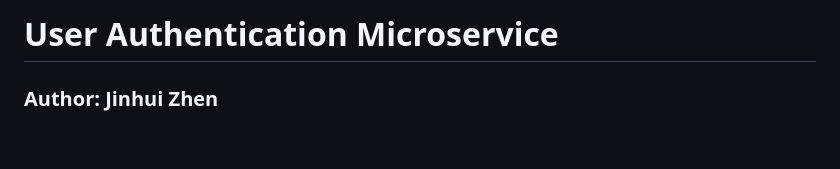
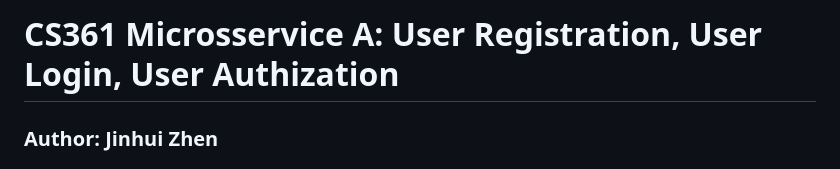
Before and after one commit to Jinzeld/CS361-microservice, a Markdown page: README.md, the part around the change. Drawn GitHub-style; blank space fills up the shorter version.

```diff
--- a/README.md
+++ b/README.md
@@ -1,4 +1,4 @@
-# User Authentication Microservice
+# CS361 Microsservice A: User Registration, User Login, User Authization
 
 ### **Author:** Jinhui Zhen
 ### **Designed for:** Poojan
```
